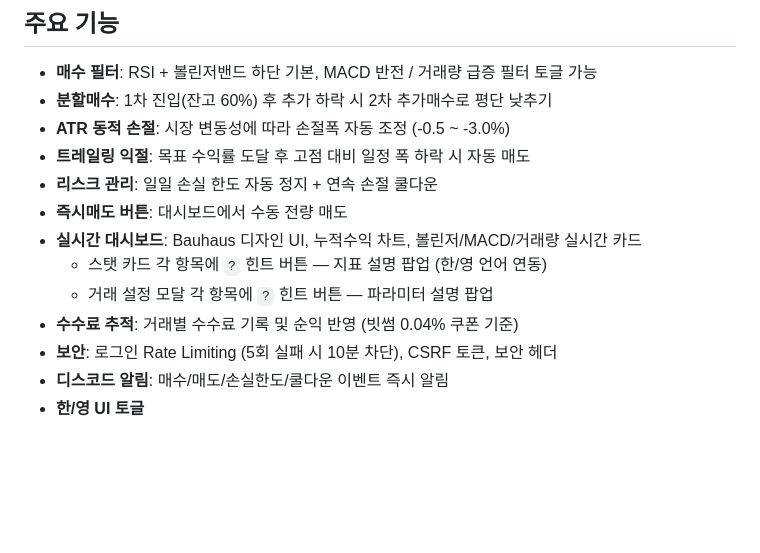
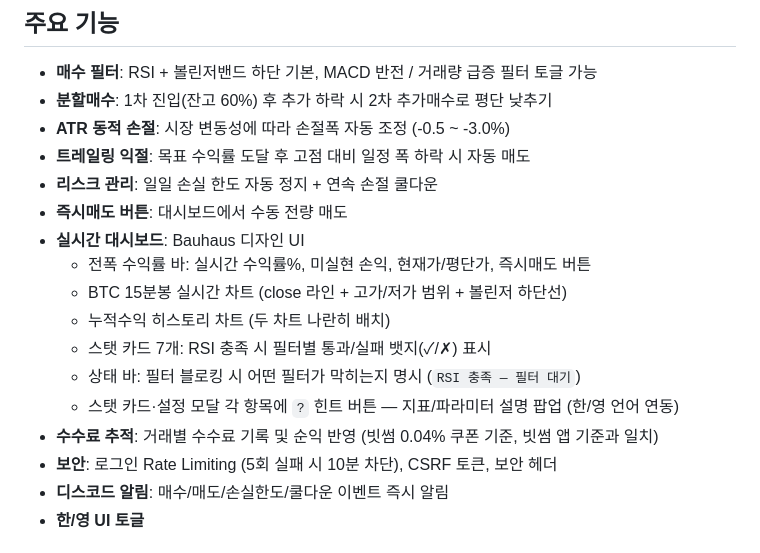
Before and after one commit to syl-deve/btrade, a Markdown page: README.md, the part around the change. GitHub-like rendering; blank space fills up the shorter version.

```diff
--- a/README.md
+++ b/README.md
@@ -10,10 +10,14 @@
 - **트레일링 익절**: 목표 수익률 도달 후 고점 대비 일정 폭 하락 시 자동 매도
 - **리스크 관리**: 일일 손실 한도 자동 정지 + 연속 손절 쿨다운
 - **즉시매도 버튼**: 대시보드에서 수동 전량 매도
-- **실시간 대시보드**: Bauhaus 디자인 UI, 누적수익 차트, 볼린저/MACD/거래량 실시간 카드
-  - 스탯 카드 각 항목에 `?` 힌트 버튼 — 지표 설명 팝업 (한/영 언어 연동)
-  - 거래 설정 모달 각 항목에 `?` 힌트 버튼 — 파라미터 설명 팝업
-- **수수료 추적**: 거래별 수수료 기록 및 순익 반영 (빗썸 0.04% 쿠폰 기준)
+- **실시간 대시보드**: Bauhaus 디자인 UI
+  - 전폭 수익률 바: 실시간 수익률%, 미실현 손익, 현재가/평단가, 즉시매도 버튼
+  - BTC 15분봉 실시간 차트 (close 라인 + 고가/저가 범위 + 볼린저 하단선)
+  - 누적수익 히스토리 차트 (두 차트 나란히 배치)
+  - 스탯 카드 7개: RSI 충족 시 필터별 통과/실패 뱃지(✓/✗) 표시
+  - 상태 바: 필터 블로킹 시 어떤 필터가 막히는지 명시 (`RSI 충족 — 필터 대기`)
+  - 스탯 카드·설정 모달 각 항목에 `?` 힌트 버튼 — 지표/파라미터 설명 팝업 (한/영 언어 연동)
+- **수수료 추적**: 거래별 수수료 기록 및 순익 반영 (빗썸 0.04% 쿠폰 기준, 빗썸 앱 기준과 일치)
 - **보안**: 로그인 Rate Limiting (5회 실패 시 10분 차단), CSRF 토큰, 보안 헤더
 - **디스코드 알림**: 매수/매도/손실한도/쿨다운 이벤트 즉시 알림
 - **한/영 UI 토글**
```
Also changed, not shown: CLAUDE.md (+29 -5 lines).
